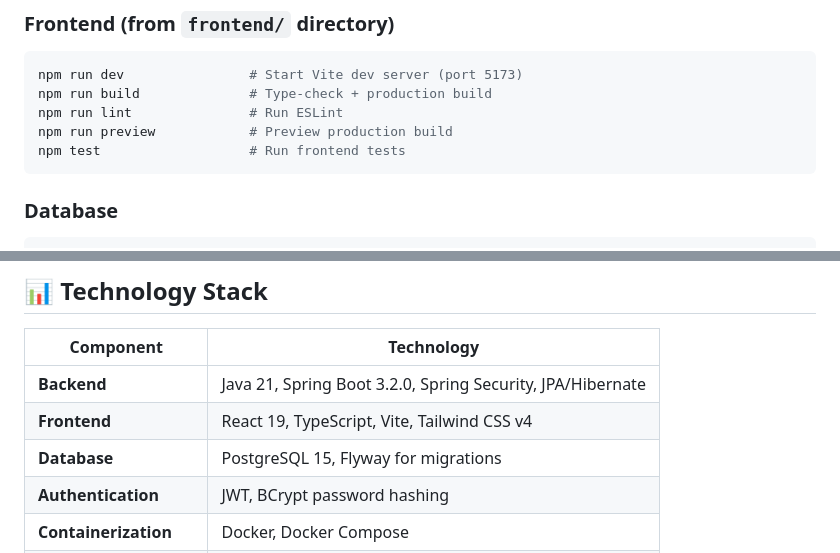
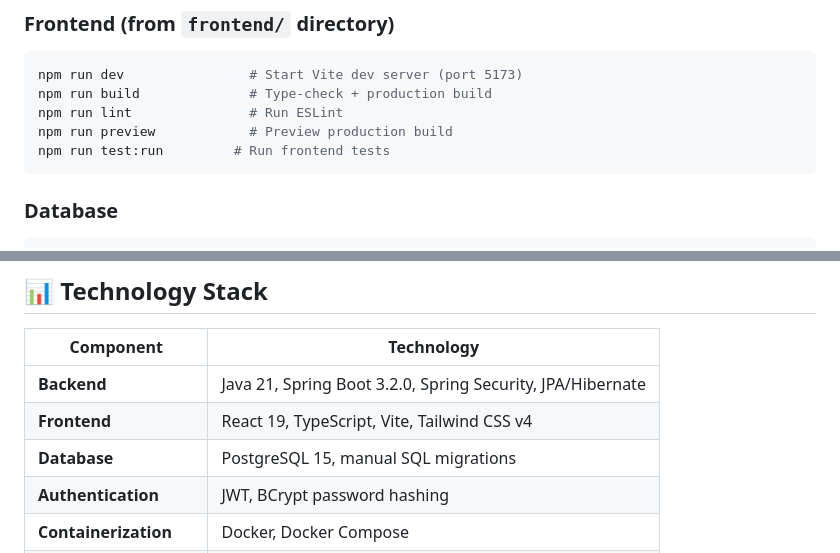
Before and after one commit to RABIE-DIBEH/hr, a Markdown page: README.md, 2 parts joined by grey strips. GitHub-like rendering.

````diff
--- a/README.md
+++ b/README.md
@@ -142,7 +142,7 @@ npm run dev                # Start Vite dev server (port 5173)
 npm run build              # Type-check + production build
 npm run lint               # Run ESLint
 npm run preview            # Preview production build
-npm test                   # Run frontend tests
+npm run test:run         # Run frontend tests
 ```
 
 ### Database
@@ -216,7 +216,7 @@ Key API endpoints:
 |-----------|------------|
 | **Backend** | Java 21, Spring Boot 3.2.0, Spring Security, JPA/Hibernate |
 | **Frontend** | React 19, TypeScript, Vite, Tailwind CSS v4 |
-| **Database** | PostgreSQL 15, Flyway for migrations |
+| **Database** | PostgreSQL 15, manual SQL migrations |
 | **Authentication** | JWT, BCrypt password hashing |
 | **Containerization** | Docker, Docker Compose |
 | **Testing** | JUnit 5, Mockito, Vitest, React Testing Library |
````
Also changed, not shown: other parts of README.md (+1 -1 lines), INTEGRATION_TEST_PLAN.md (+14 -14 lines), QWEN.md (+23 -17 lines).
